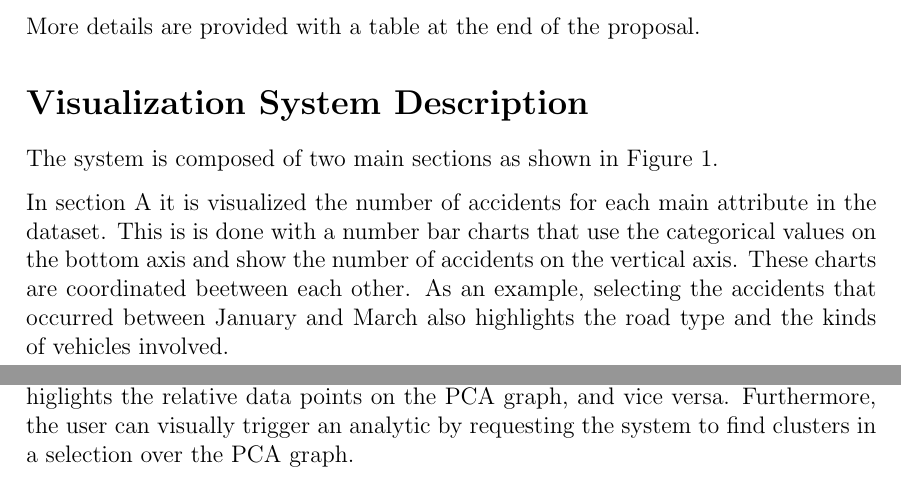
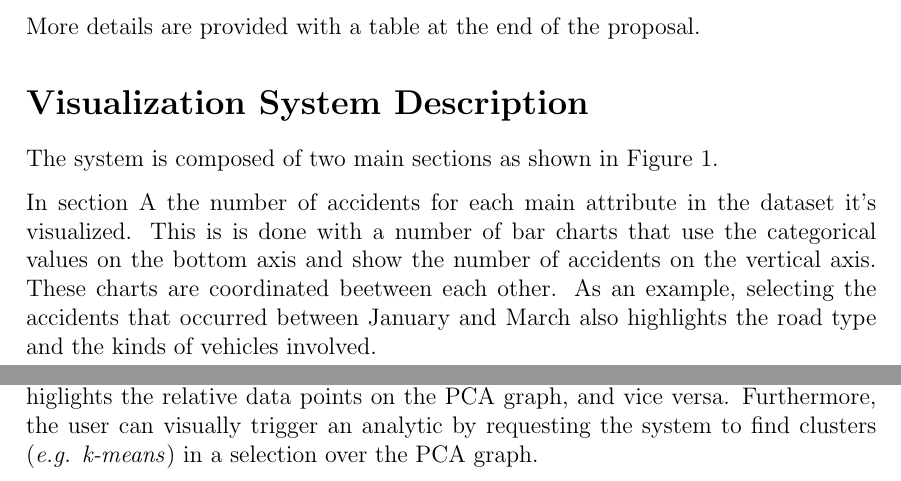
Before and after one commit to silviodantonio/va-project, a LaTeX document (docs/proposal/proposal.tex): two parts of pages 1 and 2 of 3, joined at a grey line, cut so that both start at the same text. Compiled offline with pdfLaTeX.

Commit message:
Minor corrections to proposal

```diff
--- a/docs/proposal/proposal.tex
+++ b/docs/proposal/proposal.tex
@@ -56,8 +56,8 @@ More details are provided with a table at the end of the proposal.
 
 The system is composed of two main sections as shown in Figure \ref{fig:draft}.
 
-In section A it is visualized the number of accidents for each main attribute
-in the dataset. This is is done with a number bar charts that use the categorical
+In section A the number of accidents for each main attribute in the dataset
+it's visualized. This is is done with a number of bar charts that use the categorical
 values on the bottom axis and show the number of accidents on the vertical axis.
 These charts are coordinated beetween each other.
 As an example, selecting the accidents that occurred between January and March
@@ -70,7 +70,7 @@ The PCA graph is coordinated with the graphs in section A.
 As an example, selecting the accidents between January and March on section A higlights
 the relative data points on the PCA graph, and vice versa.
 Furthermore, the user can visually trigger an analytic by requesting the system
-to find clusters in a selection over the PCA graph.
+to find clusters (\textit{e.g. k-means}) in a selection over the PCA graph.
 
 \section*{Dataset Details}
 
```
Also changed, not shown: docs/proposal/proposal.pdf, docs/proposal/proposal.tex (1 more changed lines).
